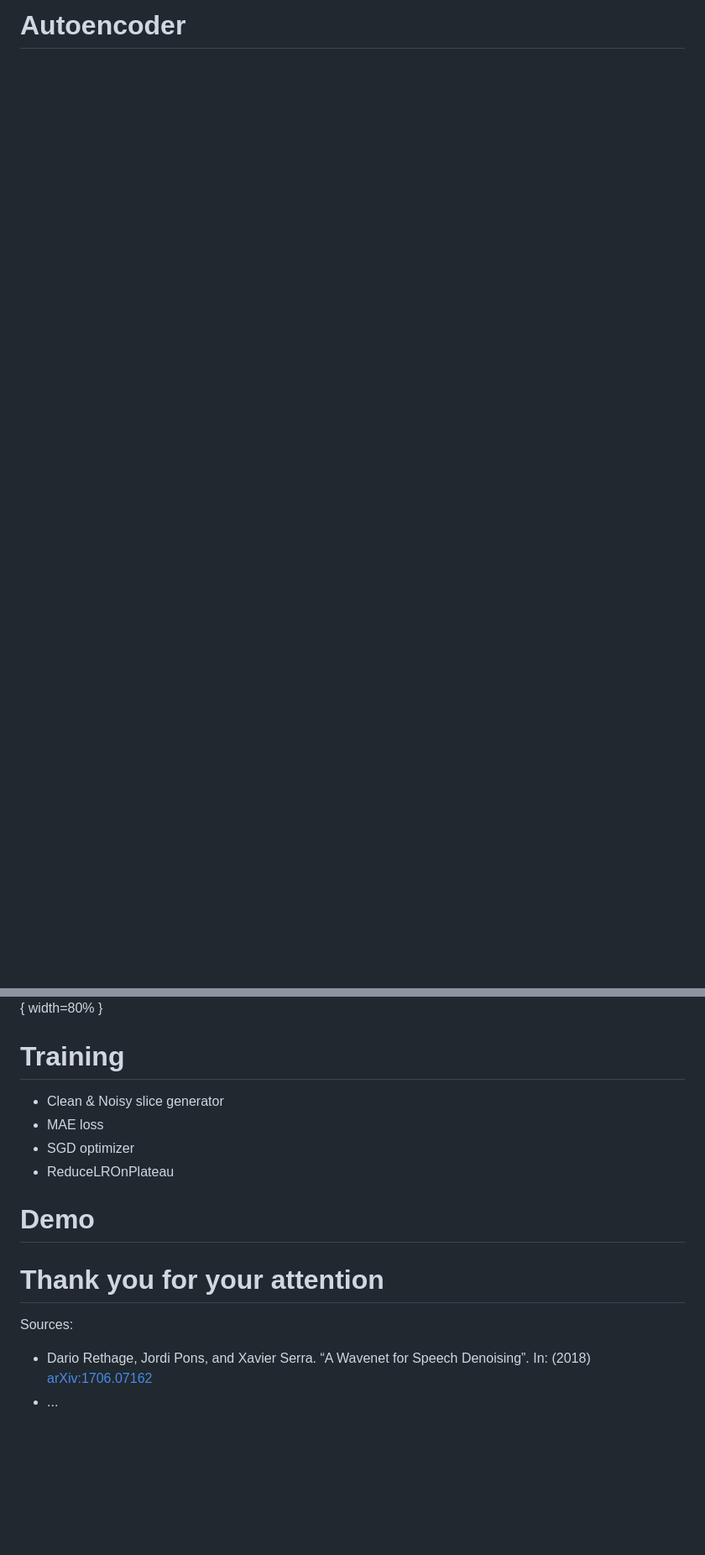
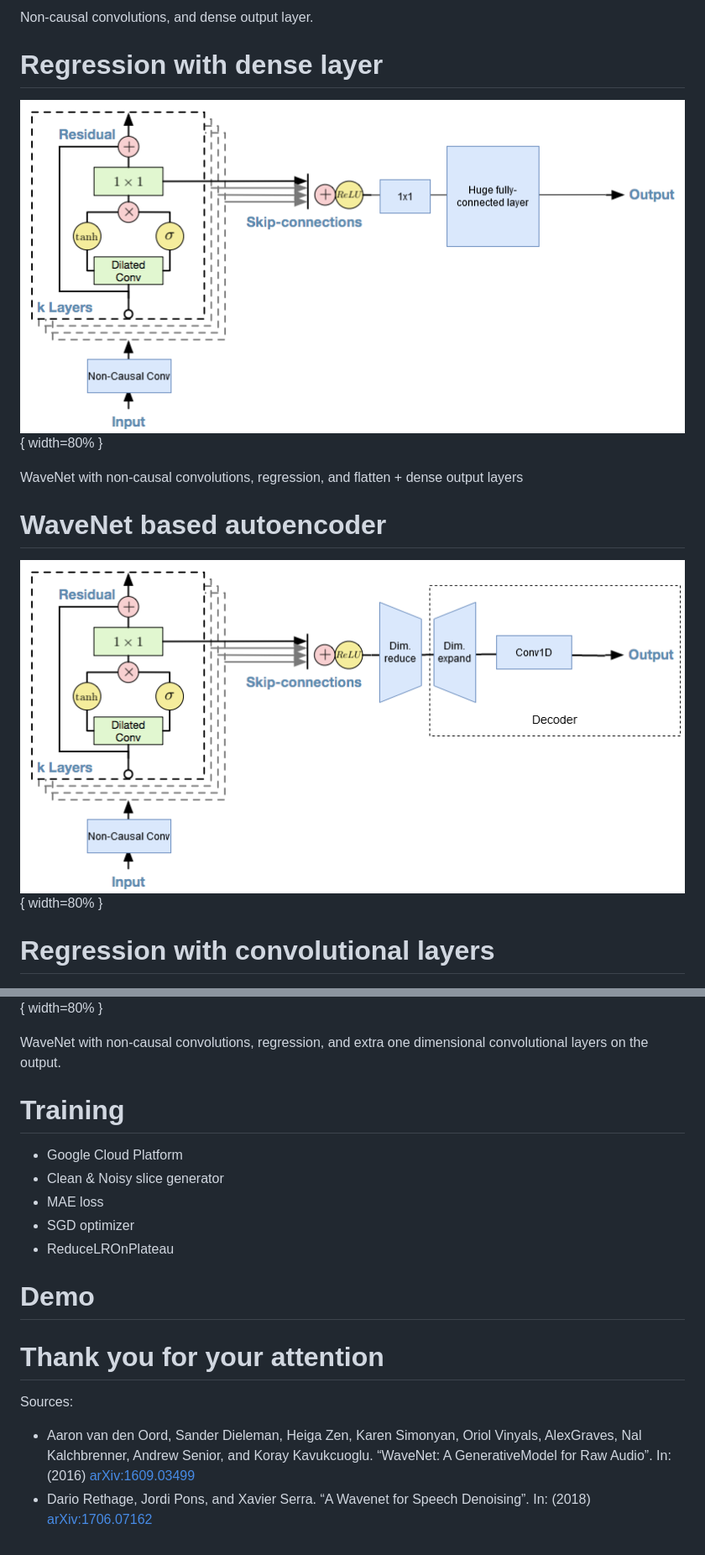
Before and after one commit to GlavitsBalazs/FellowScholars, a Markdown page: slides/slides.md, 2 parts joined by grey strips. Shown: that part at 84% size. GitHub-like rendering; pictures changed too: slides/img/autoencoder.png (added), slides/img/regression_dense.png (added); blank space fills up the shorter version.

Commit message:
More slides

```diff
--- a/slides/slides.md
+++ b/slides/slides.md
@@ -61,10 +63,25 @@ Model is a black box now, it will be elaborated later.
 
-# Autoencoder
+Non-causal convolutions, and dense output layer.
+
+# Regression with dense layer
+
+![Regression with dense layer](img/regression_dense.png){ width=80% }
+
+WaveNet with non-causal convolutions, regression, and flatten + dense output layers
+
+# WaveNet based autoencoder
+
+![Wavenet based autoencoder](img/autoencoder.png){ width=80% }
+
+# Regression with convolutional layers
 
 ![Wavenet based autoencoder](img/our_network.png){ width=80% }
 
+WaveNet with non-causal convolutions, regression, and extra one dimensional convolutional layers on the output.
+
 # Training
 
+- Google Cloud Platform
 - Clean & Noisy slice generator
 - MAE loss
 - SGD optimizer
@@ -76,5 +93,5 @@ Model is a black box now, it will be elaborated later.
 
 Sources:
 
+- Aaron van den Oord, Sander Dieleman, Heiga Zen, Karen Simonyan, Oriol Vinyals, AlexGraves, Nal Kalchbrenner, Andrew Senior, and Koray Kavukcuoglu. “WaveNet: A GenerativeModel for Raw Audio”. In: (2016) [arXiv:1609.03499](https://arxiv.org/abs/1609.03499)
 - Dario Rethage, Jordi Pons, and Xavier Serra. “A Wavenet for Speech Denoising”. In: (2018) [arXiv:1706.07162](https://arxiv.org/abs/1706.07162)
-- ...
```
Also changed, not shown: other parts of slides/slides.md (+5 -3 lines), 1 other file.
